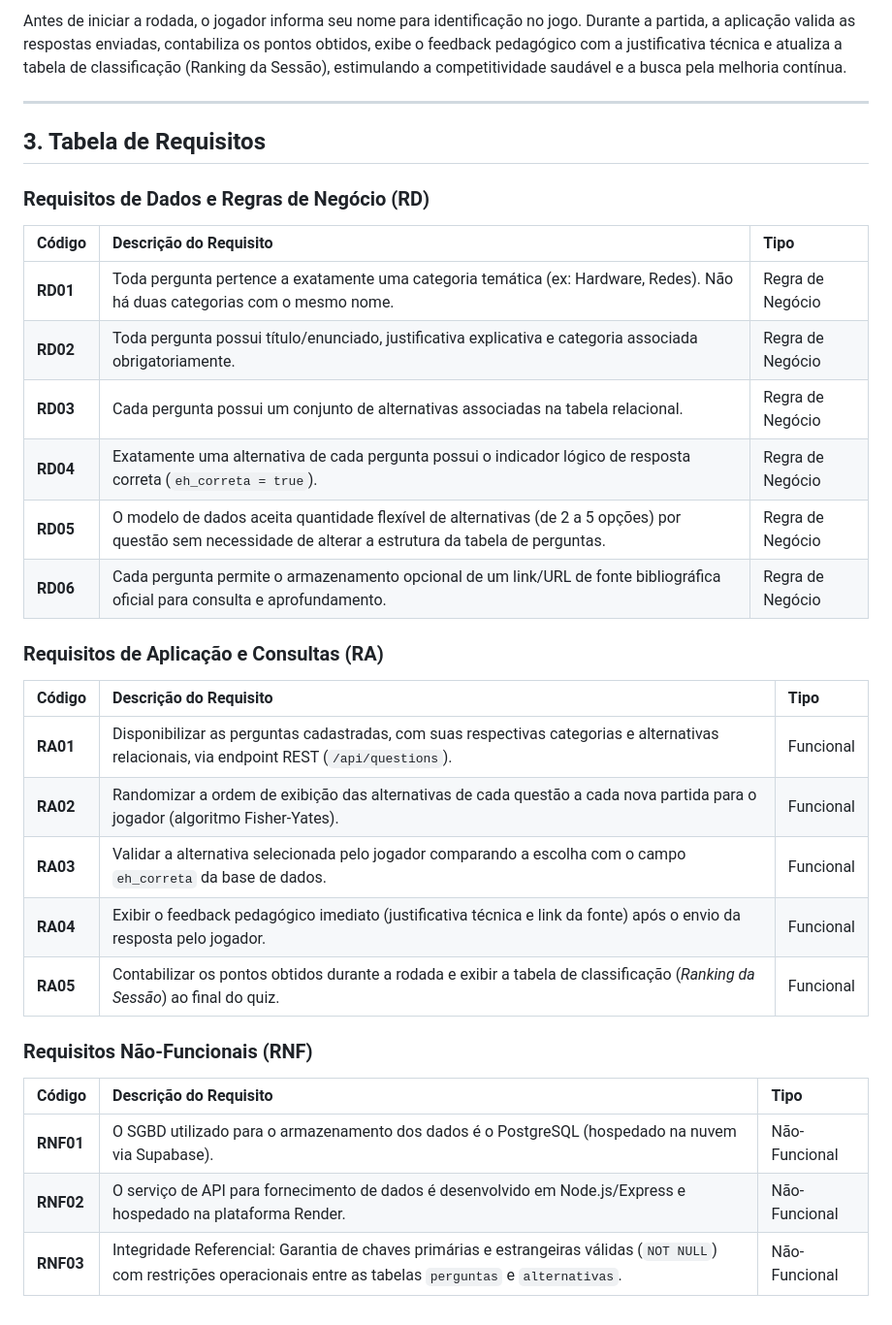
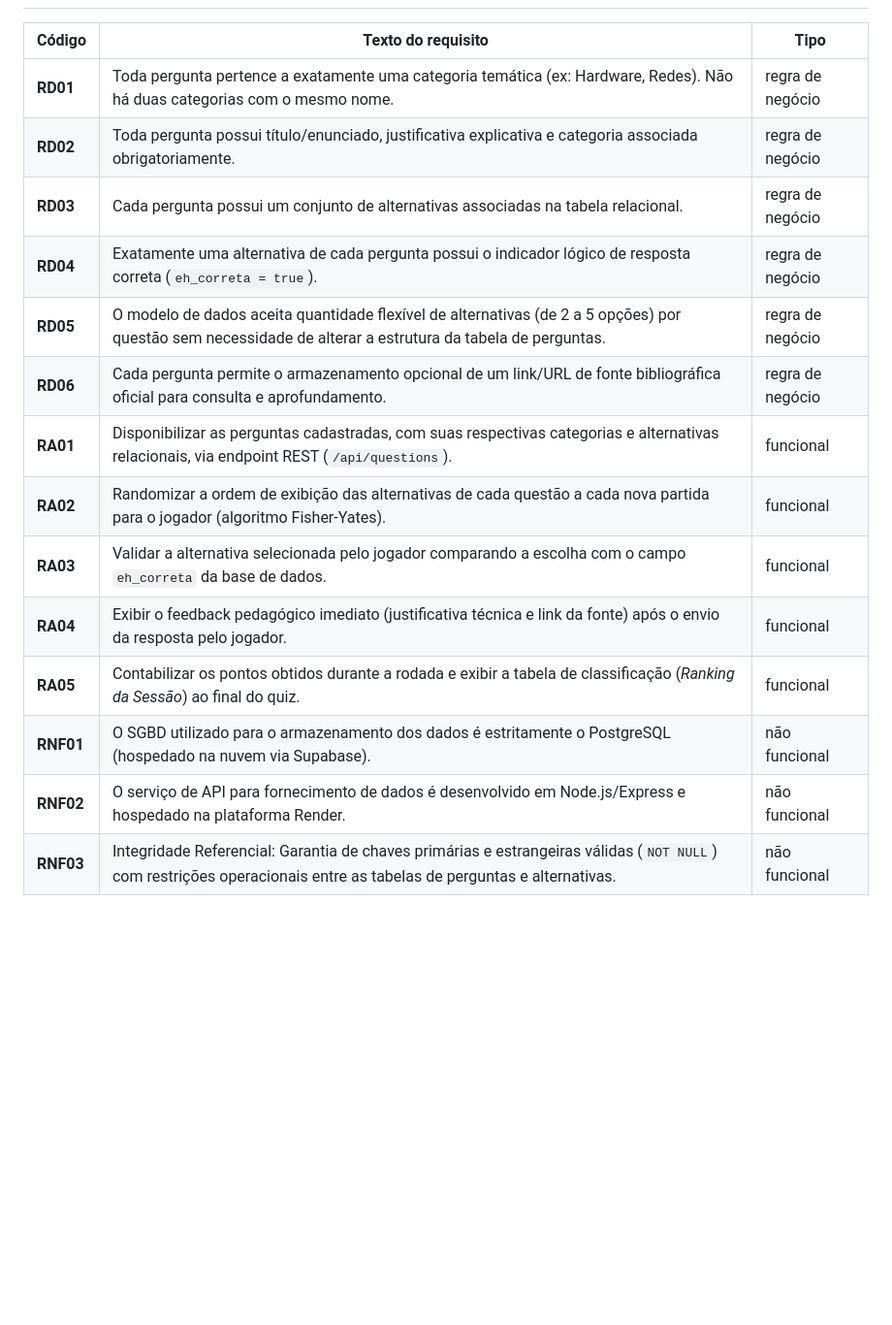
Before and after one commit to edgardbmth/quiz-faculdade, a Markdown page: doc_date/01-contexto.md.md, the part around one of its changes. Shown at 97% size. Drawn GitHub-style; blank space fills up the shorter version.

```diff
--- a/doc_date/01-contexto.md.md
+++ b/doc_date/01-contexto.md.md
@@ -33,35 +27,17 @@ Para manter o dinamismo das partidas e desafiar a retenção real do conteúdo (
 
-Antes de iniciar a rodada, o jogador informa seu nome para identificação no jogo. Durante a partida, a aplicação valida as respostas enviadas, contabiliza os pontos obtidos, exibe o feedback pedagógico com a justificativa técnica e atualiza a tabela de classificação (Ranking da Sessão), estimulando a competitividade saudável e a busca pela melhoria contínua.
-
----
-
-## 3. Tabela de Requisitos
-
-### Requisitos de Dados e Regras de Negócio (RD)
-
-| Código | Descrição do Requisito | Tipo |
-| :--- | :--- | :--- |
-| **RD01** | Toda pergunta pertence a exatamente uma categoria temática (ex: Hardware, Redes). Não há duas categorias com o mesmo nome. | Regra de Negócio |
-| **RD02** | Toda pergunta possui título/enunciado, justificativa explicativa e categoria associada obrigatoriamente. | Regra de Negócio |
-| **RD03** | Cada pergunta possui um conjunto de alternativas associadas na tabela relacional. | Regra de Negócio |
-| **RD04** | Exatamente uma alternativa de cada pergunta possui o indicador lógico de resposta correta (`eh_correta = true`). | Regra de Negócio |
-| **RD05** | O modelo de dados aceita quantidade flexível de alternativas (de 2 a 5 opções) por questão sem necessidade de alterar a estrutura da tabela de perguntas. | Regra de Negócio |
-| **RD06** | Cada pergunta permite o armazenamento opcional de um link/URL de fonte bibliográfica oficial para consulta e aprofundamento. | Regra de Negócio |
-
-### Requisitos de Aplicação e Consultas (RA)
-
-| Código | Descrição do Requisito | Tipo |
-| :--- | :--- | :--- |
-| **RA01** | Disponibilizar as perguntas cadastradas, com suas respectivas categorias e alternativas relacionais, via endpoint REST (`/api/questions`). | Funcional |
-| **RA02** | Randomizar a ordem de exibição das alternativas de cada questão a cada nova partida para o jogador (algoritmo Fisher-Yates). | Funcional |
-| **RA03** | Validar a alternativa selecionada pelo jogador comparando a escolha com o campo `eh_correta` da base de dados. | Funcional |
-| **RA04** | Exibir o feedback pedagógico imediato (justificativa técnica e link da fonte) após o envio da resposta pelo jogador. | Funcional |
-| **RA05** | Contabilizar os pontos obtidos durante a rodada e exibir a tabela de classificação (*Ranking da Sessão*) ao final do quiz. | Funcional |
-
-### Requisitos Não-Funcionais (RNF)
-
-| Código | Descrição do Requisito | Tipo |
-| :--- | :--- | :--- |
-| **RNF01** | O SGBD utilizado para o armazenamento dos dados é o PostgreSQL (hospedado na nuvem via Supabase). | Não-Funcional |
-| **RNF02** | O serviço de API para fornecimento de dados é desenvolvido em Node.js/Express e hospedado na plataforma Render. | Não-Funcional |
-| **RNF03** | Integridade Referencial: Garantia de chaves primárias e estrangeiras válidas (`NOT NULL`) com restrições operacionais entre as tabelas `perguntas` e `alternativas`. | Não-Funcional |
+| Código | Texto do requisito | Tipo |
+| --- | --- | --- |
+| **RD01** | Toda pergunta pertence a exatamente uma categoria temática (ex: Hardware, Redes). Não há duas categorias com o mesmo nome. | regra de negócio |
+| **RD02** | Toda pergunta possui título/enunciado, justificativa explicativa e categoria associada obrigatoriamente. | regra de negócio |
+| **RD03** | Cada pergunta possui um conjunto de alternativas associadas na tabela relacional. | regra de negócio |
+| **RD04** | Exatamente uma alternativa de cada pergunta possui o indicador lógico de resposta correta (`eh_correta = true`). | regra de negócio |
+| **RD05** | O modelo de dados aceita quantidade flexível de alternativas (de 2 a 5 opções) por questão sem necessidade de alterar a estrutura da tabela de perguntas. | regra de negócio |
+| **RD06** | Cada pergunta permite o armazenamento opcional de um link/URL de fonte bibliográfica oficial para consulta e aprofundamento. | regra de negócio |
+| **RA01** | Disponibilizar as perguntas cadastradas, com suas respectivas categorias e alternativas relacionais, via endpoint REST (`/api/questions`). | funcional |
+| **RA02** | Randomizar a ordem de exibição das alternativas de cada questão a cada nova partida para o jogador (algoritmo Fisher-Yates). | funcional |
+| **RA03** | Validar a alternativa selecionada pelo jogador comparando a escolha com o campo `eh_correta` da base de dados. | funcional |
+| **RA04** | Exibir o feedback pedagógico imediato (justificativa técnica e link da fonte) após o envio da resposta pelo jogador. | funcional |
+| **RA05** | Contabilizar os pontos obtidos durante a rodada e exibir a tabela de classificação (*Ranking da Sessão*) ao final do quiz. | funcional |
+| **RNF01** | O SGBD utilizado para o armazenamento dos dados é estritamente o PostgreSQL (hospedado na nuvem via Supabase). | não funcional |
+| **RNF02** | O serviço de API para fornecimento de dados é desenvolvido em Node.js/Express e hospedado na plataforma Render. | não funcional |
+| **RNF03** | Integridade Referencial: Garantia de chaves primárias e estrangeiras válidas (`NOT NULL`) com restrições operacionais entre as tabelas de perguntas e alternativas. | não funcional |
```
Also changed, not shown: other parts of doc_date/01-contexto.md.md (+16 -22 lines).
